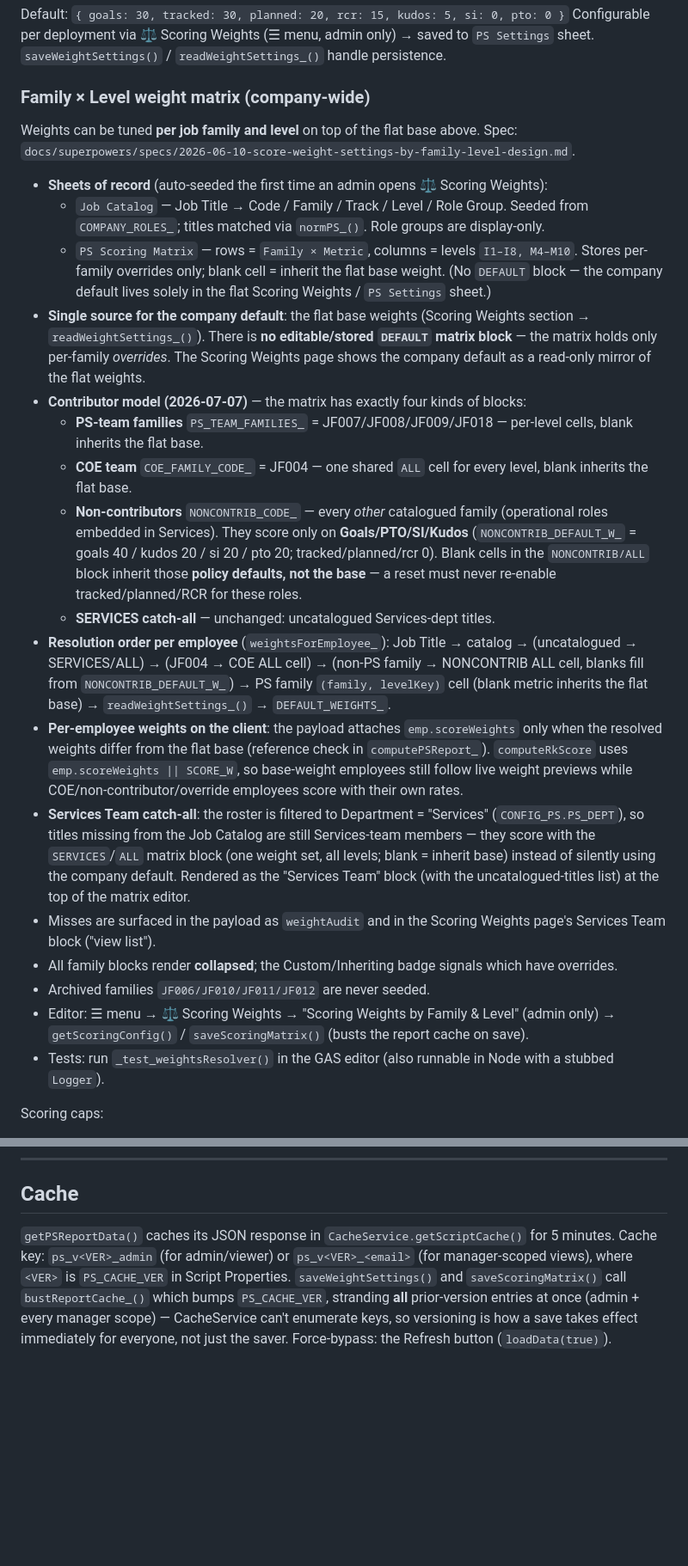
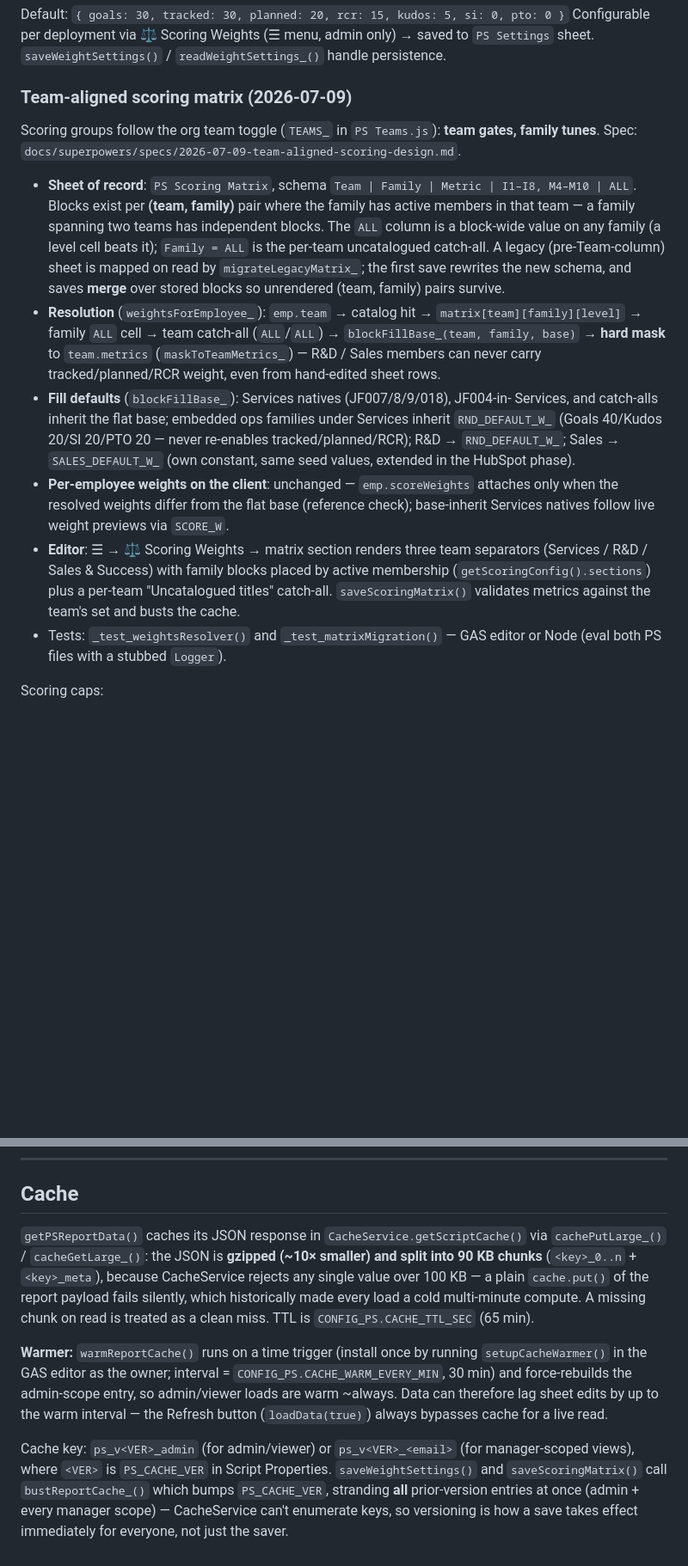
Before and after one commit to MoisesLopez01/Portfolio, a Markdown page: CLAUDE.md, 2 parts joined by grey strips. Shown at 86% size. Rendered like a GitHub page; blank space fills up the shorter version.

Commit message:
docs: team-aligned scoring — CLAUDE.md model update + supersede notes in toggle spec
CLAUDE.md commit also folds in pending doc drift from earlier sessions
(contributor-model categorization + Cache warmer/gzip sections) that
documented already-shipped code.

```diff
--- a/CLAUDE.md
+++ b/CLAUDE.md
@@ -164,55 +164,37 @@ Default: `{ goals: 30, tracked: 30, planned: 20, rcr: 15, kudos: 5, si: 0, pto:
 Configurable per deployment via ⚖️ Scoring Weights (☰ menu, admin only) → saved to `PS Settings` sheet.
 `saveWeightSettings()` / `readWeightSettings_()` handle persistence.
 
-### Family × Level weight matrix (company-wide)
+### Team-aligned scoring matrix (2026-07-09)
 
-Weights can be tuned **per job family and level** on top of the flat base above.
-Spec: `docs/superpowers/specs/2026-06-10-score-weight-settings-by-family-level-design.md`.
+Scoring groups follow the org team toggle (`TEAMS_` in `PS Teams.js`): **team gates,
+family tunes**. Spec: `docs/superpowers/specs/2026-07-09-team-aligned-scoring-design.md`.
 
-- **Sheets of record** (auto-seeded the first time an admin opens ⚖️ Scoring Weights):
-  - `Job Catalog` — Job Title → Code / Family / Track / Level / Role Group.
-    Seeded from `COMPANY_ROLES_`; titles matched via `normPS_()`. Role groups are display-only.
-  - `PS Scoring Matrix` — rows = `Family × Metric`, columns = levels `I1–I8, M4–M10`.
-    Stores per-family overrides only; blank cell = inherit the flat base weight. (No `DEFAULT`
-    block — the company default lives solely in the flat Scoring Weights / `PS Settings` sheet.)
-- **Single source for the company default**: the flat base weights (Scoring Weights section →
-  `readWeightSettings_()`). There is **no editable/stored `DEFAULT` matrix block** — the matrix
-  holds only per-family *overrides*. The Scoring Weights page shows the company default as a
-  read-only mirror of the flat weights.
-- **Contributor model (2026-07-07)** — the matrix has exactly four kinds of blocks:
-  - **PS-team families** `PS_TEAM_FAMILIES_` = JF007/JF008/JF009/JF018 — per-level cells,
-    blank inherits the flat base.
-  - **COE team** `COE_FAMILY_CODE_` = JF004 — one shared `ALL` cell for every level,
-    blank inherits the flat base.
-  - **Non-contributors** `NONCONTRIB_CODE_` — every *other* catalogued family (operational
-    roles embedded in Services). They score only on **Goals/PTO/SI/Kudos**
-    (`NONCONTRIB_DEFAULT_W_` = goals 40 / kudos 20 / si 20 / pto 20; tracked/planned/rcr 0).
-    Blank cells in the `NONCONTRIB/ALL` block inherit those **policy defaults, not the base** —
-    a reset must never re-enable tracked/planned/RCR for these roles.
-  - **SERVICES catch-all** — unchanged: uncatalogued Services-dept titles.
-- **Resolution order per employee** (`weightsForEmployee_`):
-  Job Title → catalog → (uncatalogued → SERVICES/ALL) → (JF004 → COE ALL cell) →
-  (non-PS family → NONCONTRIB ALL cell, blanks fill from `NONCONTRIB_DEFAULT_W_`) →
-  PS family `(family, levelKey)` cell (blank metric inherits the flat base) →
-  `readWeightSettings_()` → `DEFAULT_WEIGHTS_`.
-- **Per-employee weights on the client**: the payload attaches `emp.scoreWeights` only when the
-  resolved weights differ from the flat base (reference check in `computePSReport_`).
-  `computeRkScore` uses `emp.scoreWeights || SCORE_W`, so base-weight employees still follow
-  live weight previews while COE/non-contributor/override employees score with their own rates.
-- **Services Team catch-all**: the roster is filtered to Department = "Services"
-  (`CONFIG_PS.PS_DEPT`), so titles missing from the Job Catalog are still Services-team
-  members — they score with the `SERVICES`/`ALL` matrix block (one weight set, all levels;
-  blank = inherit base) instead of silently using the company default. Rendered as the
-  "Services Team" block (with the uncatalogued-titles list) at the top of the matrix editor.
-- Misses are surfaced in the payload as `weightAudit` and in the Scoring Weights page's
-  Services Team block ("view list").
-- All family blocks render **collapsed**; the Custom/Inheriting badge signals which have
-  overrides.
-- Archived families `JF006/JF010/JF011/JF012` are never seeded.
-- Editor: ☰ menu → ⚖️ Scoring Weights → "Scoring Weights by Family & Level" (admin only) →
-  `getScoringConfig()` / `saveScoringMatrix()` (busts the report cache on save).
-- Tests: run `_test_weightsResolver()` in the GAS editor (also runnable in Node with a
-  stubbed `Logger`).
+- **Sheet of record**: `PS Scoring Matrix`, schema `Team | Family | Metric | I1–I8,
+  M4–M10 | ALL`. Blocks exist per **(team, family)** pair where the family has active
+  members in that team — a family spanning two teams has independent blocks. The `ALL`
+  column is a block-wide value on any family (a level cell beats it); `Family = ALL`
+  is the per-team uncatalogued catch-all. A legacy (pre-Team-column) sheet is mapped
+  on read by `migrateLegacyMatrix_`; the first save rewrites the new schema, and saves
+  **merge** over stored blocks so unrendered (team, family) pairs survive.
+- **Resolution** (`weightsForEmployee_`): `emp.team` → catalog hit →
+  `matrix[team][family][level]` → family `ALL` cell → team catch-all (`ALL`/`ALL`) →
+  `blockFillBase_(team, family, base)` → **hard mask** to `team.metrics`
+  (`maskToTeamMetrics_`) — R&D / Sales members can never carry tracked/planned/RCR
+  weight, even from hand-edited sheet rows.
+- **Fill defaults** (`blockFillBase_`): Services natives (JF007/8/9/018), JF004-in-
+  Services, and catch-alls inherit the flat base; embedded ops families under Services
+  inherit `RND_DEFAULT_W_` (Goals 40/Kudos 20/SI 20/PTO 20 — never re-enables
+  tracked/planned/RCR); R&D → `RND_DEFAULT_W_`; Sales → `SALES_DEFAULT_W_` (own
+  constant, same seed values, extended in the HubSpot phase).
+- **Per-employee weights on the client**: unchanged — `emp.scoreWeights` attaches only
+  when the resolved weights differ from the flat base (reference check); base-inherit
+  Services natives follow live weight previews via `SCORE_W`.
+- **Editor**: ☰ → ⚖️ Scoring Weights → matrix section renders three team separators
+  (Services / R&D / Sales & Success) with family blocks placed by active membership
+  (`getScoringConfig().sections`) plus a per-team "Uncatalogued titles" catch-all.
+  `saveScoringMatrix()` validates metrics against the team's set and busts the cache.
+- Tests: `_test_weightsResolver()` and `_test_matrixMigration()` — GAS editor or Node
+  (eval both PS files with a stubbed `Logger`).
 
 Scoring caps:
 - `SCORE_TRACKED_RATIO = 0.9` — tracked/planned threshold for full credit
@@ -239,9 +221,21 @@ All `⚠️` and `❌` prefixed calls use `Logger.log` directly and are always o
 
 ## Cache
 
-`getPSReportData()` caches its JSON response in `CacheService.getScriptCache()` for 5 minutes.
+`getPSReportData()` caches its JSON response in `CacheService.getScriptCache()` via
+`cachePutLarge_()` / `cacheGetLarge_()`: the JSON is **gzipped (~10× smaller) and split into
+90 KB chunks** (`<key>_0..n` + `<key>_meta`), because CacheService rejects any single value
+over 100 KB — a plain `cache.put()` of the report payload fails silently, which historically
+made every load a cold multi-minute compute. A missing chunk on read is treated as a clean miss.
+TTL is `CONFIG_PS.CACHE_TTL_SEC` (65 min).
+
+**Warmer:** `warmReportCache()` runs on a time trigger (install once by running
+`setupCacheWarmer()` in the GAS editor as the owner; interval = `CONFIG_PS.CACHE_WARM_EVERY_MIN`,
+30 min) and force-rebuilds the admin-scope entry, so admin/viewer loads are warm ~always.
+Data can therefore lag sheet edits by up to the warm interval — the Refresh button
+(`loadData(true)`) always bypasses cache for a live read.
+
 Cache key: `ps_v<VER>_admin` (for admin/viewer) or `ps_v<VER>_<email>` (for manager-scoped views),
 where `<VER>` is `PS_CACHE_VER` in Script Properties. `saveWeightSettings()` and `saveScoringMatrix()`
 call `bustReportCache_()` which bumps `PS_CACHE_VER`, stranding **all** prior-version entries at once
 (admin + every manager scope) — CacheService can't enumerate keys, so versioning is how a save takes
-effect immediately for everyone, not just the saver. Force-bypass: the Refresh button (`loadData(true)`).
+effect immediately for everyone, not just the saver.
```
Also changed, not shown: 1 other file.
